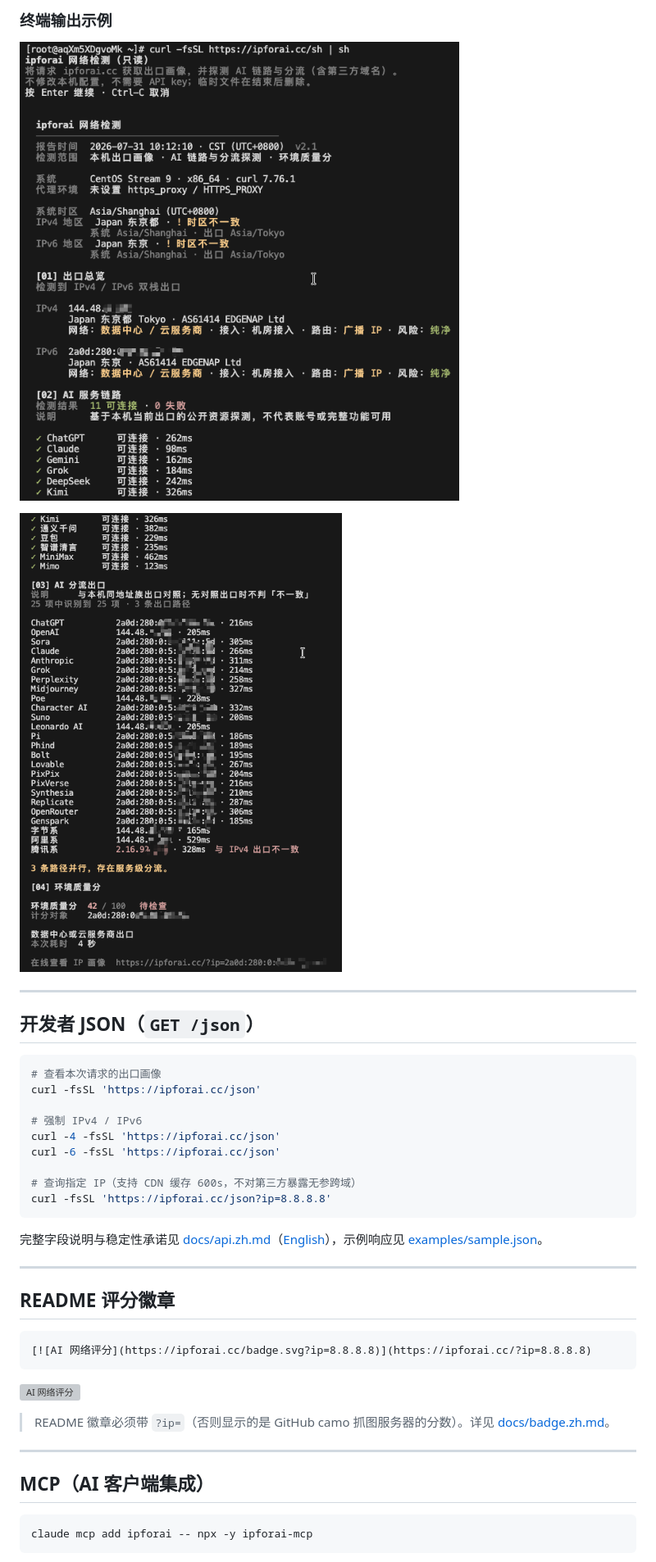
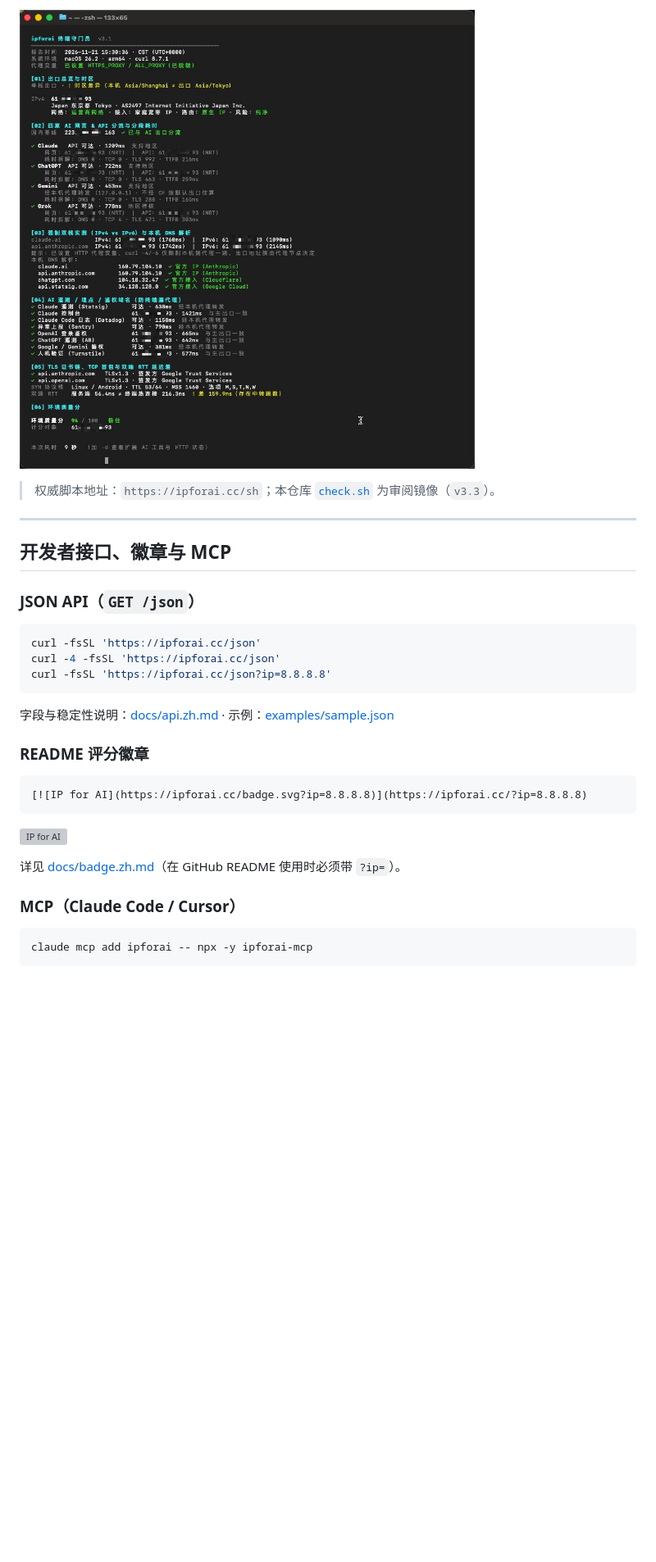
Before and after one commit to xjokerabab/ipforai, a Markdown page: README.md, the part around one of its changes. Shown at 82% size. GitHub-like rendering; pictures changed too: docs/images/terminal-report-overview.png (deleted), docs/images/terminal-report-routing.png (deleted), docs/images/terminal-report.png (added); blank space fills up the shorter version; grey boxes are pictures that could not be loaded.

Commit message:
docs: redesign README around new ipforai.cc with fresh masked screenshots

````diff
--- a/README.md
+++ b/README.md
@@ -56,43 +55,33 @@ sh /tmp/ipforai-check.sh
 
-### 终端输出示例
+![ipforai 终端守门员实测输出](./docs/images/terminal-report.png)
 
-![终端检测示例：出口总览与 AI 服务链路](./docs/images/terminal-report-overview.png)
-
-![终端检测示例：AI 分流出口与环境质量分](./docs/images/terminal-report-routing.png)
+> 权威脚本地址：`https://ipforai.cc/sh`；本仓库 [`check.sh`](./check.sh) 为审阅镜像（`v3.3`）。
 
 ---
 
-## 开发者 JSON（`GET /json`）
+## 开发者接口、徽章与 MCP
+
+### JSON API（`GET /json`）
 
 ```bash
-# 查看本次请求的出口画像
 curl -fsSL 'https://ipforai.cc/json'
-
-# 强制 IPv4 / IPv6
 curl -4 -fsSL 'https://ipforai.cc/json'
-curl -6 -fsSL 'https://ipforai.cc/json'
-
-# 查询指定 IP（支持 CDN 缓存 600s，不对第三方暴露无参跨域）
 curl -fsSL 'https://ipforai.cc/json?ip=8.8.8.8'
 ```
 
-完整字段说明与稳定性承诺见 [docs/api.zh.md](./docs/api.zh.md)（[English](./docs/api.md)），示例响应见 [examples/sample.json](./examples/sample.json)。
+字段与稳定性说明：[docs/api.zh.md](./docs/api.zh.md) · 示例：[examples/sample.json](./examples/sample.json)
 
----
-
-## README 评分徽章
+### README 评分徽章
 
 ```markdown
-[![AI 网络评分](https://ipforai.cc/badge.svg?ip=8.8.8.8)](https://ipforai.cc/?ip=8.8.8.8)
+[![IP for AI](https://ipforai.cc/badge.svg?ip=8.8.8.8)](https://ipforai.cc/?ip=8.8.8.8)
 ```
 
-[![AI 网络评分](https://ipforai.cc/badge.svg?ip=8.8.8.8)](https://ipforai.cc/?ip=8.8.8.8)
+[![IP for AI](https://ipforai.cc/badge.svg?ip=8.8.8.8)](https://ipforai.cc/?ip=8.8.8.8)
 
-> README 徽章必须带 `?ip=`（否则显示的是 GitHub camo 抓图服务器的分数）。详见 [docs/badge.zh.md](./docs/badge.zh.md)。
+详见 [docs/badge.zh.md](./docs/badge.zh.md)（在 GitHub README 使用时必须带 `?ip=`）。
 
----
-
-## MCP（AI 客户端集成）
+### MCP（Claude Code / Cursor）
 
 ```bash
 claude mcp add ipforai -- npx -y ipforai-mcp
````
Also changed, not shown: other parts of README.md (+24 -35 lines), README_EN.md (+22 -49 lines), docs/images/web-overview.png (added).
